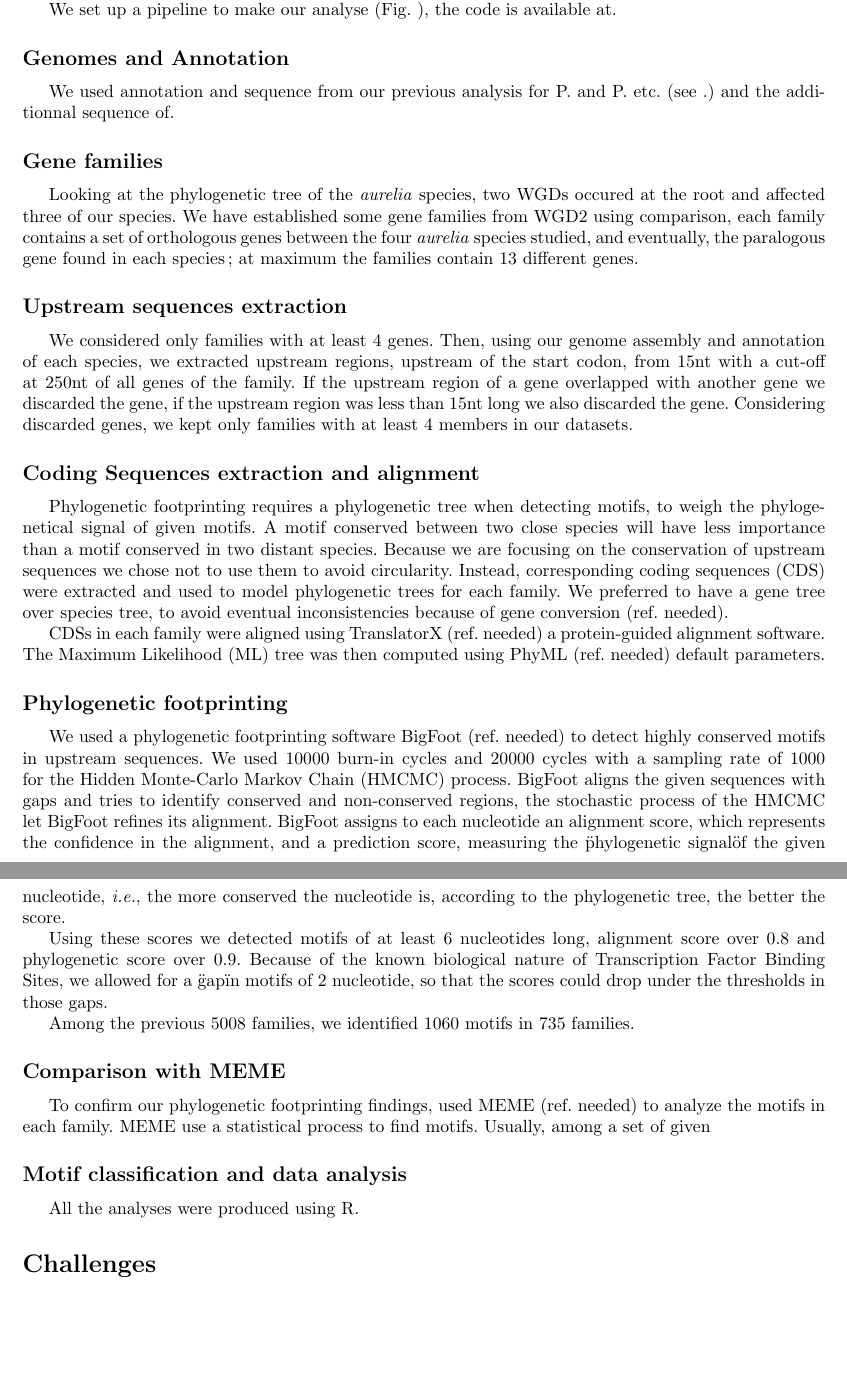
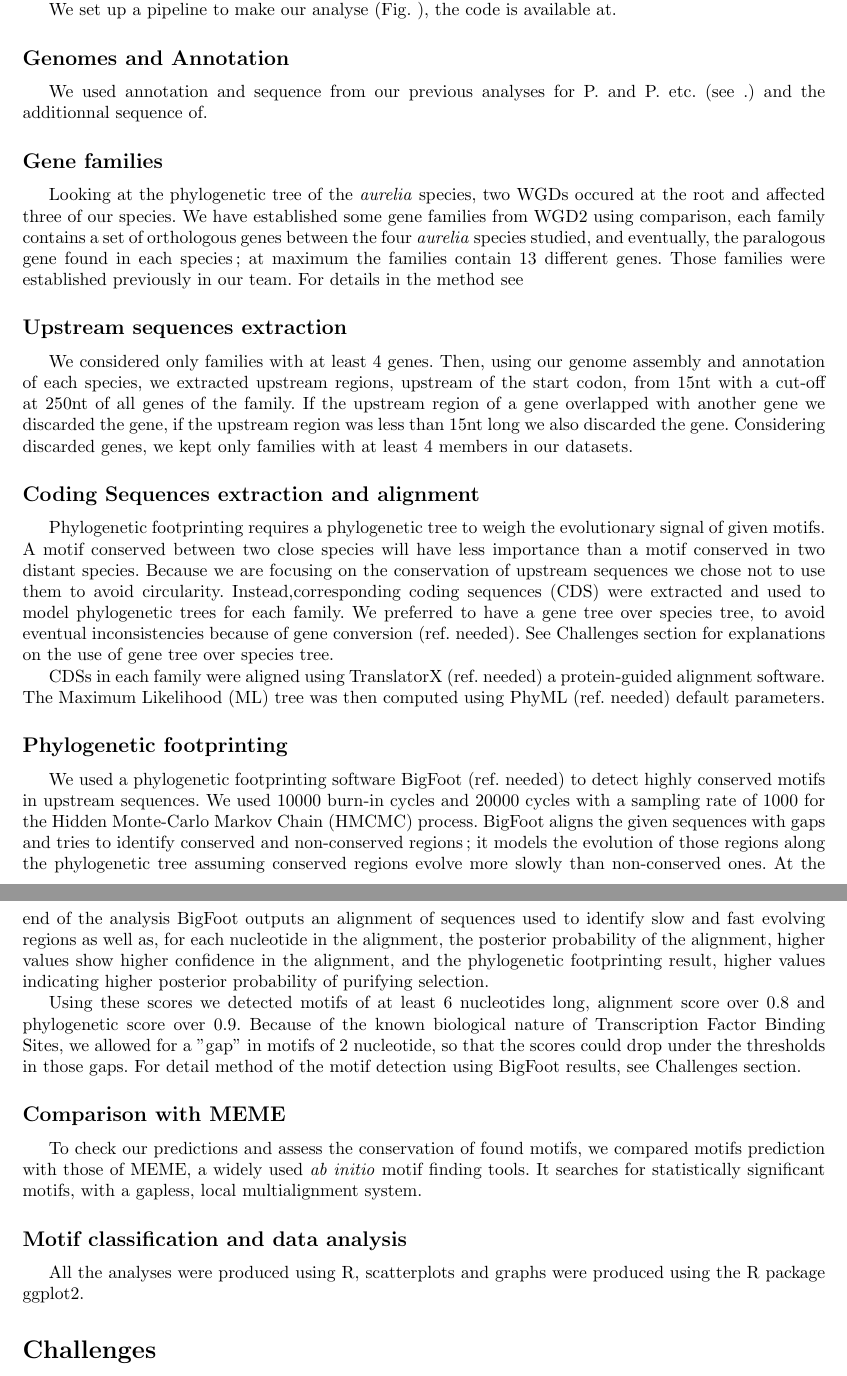
Before and after one commit to Rekyt/Lynch-lab-Report, a LaTeX document (plos_template.tex, which reads Materials.tex): two parts of pages 2 and 3 of 5, joined at a grey line, cut so that both start at the same text, the shorter picture padded with empty space. Compiled offline with pdfLaTeX.

Commit message:
Added explanation on BigFoot and MEME

```diff
--- a/Materials.tex
+++ b/Materials.tex
@@ -6,11 +6,11 @@ We set up a pipeline to make our analyse (Fig. ), the code is available at.
 
 \subsection*{Genomes and Annotation}
 
-We used annotation and sequence from our previous analysis for P. and P. etc. (see .) and the additionnal sequence of.
+We used annotation and sequence from our previous analyses for P. and P. etc. (see .) and the additionnal sequence of.
 
 \subsection*{Gene families}
 
-Looking at the phylogenetic tree of the \textit{aurelia} species, two WGDs occured at the root and affected three of our species. We have established some gene families from WGD2 using comparison, each family contains a set of orthologous genes between the four \textit{aurelia} species studied, and eventually, the paralogous gene found in each species ; at maximum the families contain 13 different genes.
+Looking at the phylogenetic tree of the \textit{aurelia} species, two WGDs occured at the root and affected three of our species. We have established some gene families from WGD2 using comparison, each family contains a set of orthologous genes between the four \textit{aurelia} species studied, and eventually, the paralogous gene found in each species ; at maximum the families contain 13 different genes. Those families were established previously in our team. For details in the method see
 
 \subsection*{Upstream sequences extraction}
 
@@ -18,22 +18,20 @@ We considered only families with at least 4 genes. Then, using our genome assemb
 
 \subsection*{Coding Sequences extraction and alignment}
 
-Phylogenetic footprinting requires a phylogenetic tree when detecting motifs, to weigh the phylogenetical signal of given motifs. A motif conserved between two close species will have less importance than a motif conserved in two distant species. Because we are focusing on the conservation of upstream sequences we chose not to use them to avoid circularity. Instead, corresponding coding sequences (CDS) were extracted and used to model phylogenetic trees for each family. We preferred to have a gene tree over species tree, to avoid eventual inconsistencies because of gene conversion (ref. needed).
+Phylogenetic footprinting requires a phylogenetic tree to weigh the evolutionary signal of given motifs. A motif conserved between two close species will have less importance than a motif conserved in two distant species. Because we are focusing on the conservation of upstream sequences we chose not to use them to avoid circularity. Instead,corresponding coding sequences (CDS) were extracted and used to model phylogenetic trees for each family. We preferred to have a gene tree over species tree, to avoid eventual inconsistencies because of gene conversion (ref. needed). See Challenges section for explanations on the use of gene tree over species tree.
 
 CDSs in each family were aligned using TranslatorX (ref. needed) a protein-guided alignment software. The Maximum Likelihood (ML) tree was then computed using PhyML (ref. needed) default parameters.
 
 \subsection*{Phylogenetic footprinting}
 
-We used a phylogenetic footprinting software BigFoot (ref. needed) to detect highly conserved motifs in upstream sequences. We used 10000 burn-in cycles and 20000 cycles with a sampling rate of 1000 for the Hidden Monte-Carlo Markov Chain (HMCMC) process. BigFoot aligns the given sequences with gaps and tries to identify conserved and non-conserved regions, the stochastic process of the HMCMC let BigFoot refines its alignment. BigFoot assigns to each nucleotide an alignment score, which represents the confidence in the alignment, and a prediction score, measuring the \"phylogenetic signal\" of the given nucleotide, \textit{i.e.}, the more conserved the nucleotide is, according to the phylogenetic tree, the better the score.
+We used a phylogenetic footprinting software BigFoot (ref. needed) to detect highly conserved motifs in upstream sequences. We used 10000 burn-in cycles and 20000 cycles with a sampling rate of 1000 for the Hidden Monte-Carlo Markov Chain (HMCMC) process. BigFoot aligns the given sequences with gaps and tries to identify conserved and non-conserved regions ; it models the evolution of those regions along the phylogenetic tree assuming conserved regions evolve more slowly than non-conserved ones. At the end of the analysis BigFoot outputs an alignment of sequences used to identify slow and fast evolving regions as well as, for each nucleotide in the alignment, the posterior probability of the alignment, higher values show higher confidence in the alignment, and the phylogenetic footprinting result, higher values indicating higher posterior probability of purifying selection.
 
-Using these scores we detected motifs of at least 6 nucleotides long, alignment score over 0.8 and phylogenetic score over 0.9. Because of the known biological nature of Transcription Factor Binding Sites, we allowed for a \"gap\" in motifs of 2 nucleotide, so that the scores could drop under the thresholds in those gaps.
-
-Among the previous 5008 families, we identified 1060 motifs in 735 families.
+Using these scores we detected motifs of at least 6 nucleotides long, alignment score over 0.8 and phylogenetic score over 0.9. Because of the known biological nature of Transcription Factor Binding Sites, we allowed for a "gap" in motifs of 2 nucleotide, so that the scores could drop under the thresholds in those gaps. For detail method of the motif detection using BigFoot results, see Challenges section.
 
 \subsection*{Comparison with MEME}
 
-To confirm our phylogenetic footprinting findings, used MEME (ref. needed) to analyze the motifs in each family. MEME use a statistical process to find motifs. Usually, among a set of given
+To check our predictions and assess the conservation of found motifs, we compared motifs prediction with those of MEME, a widely used \textit{ab initio} motif finding tools. It searches for statistically significant motifs, with a gapless, local multialignment system.
 
 \subsection*{Motif classification and data analysis}
 
-All the analyses were produced using R.
+All the analyses were produced using R, scatterplots and graphs were produced using the R package ggplot2.
```
